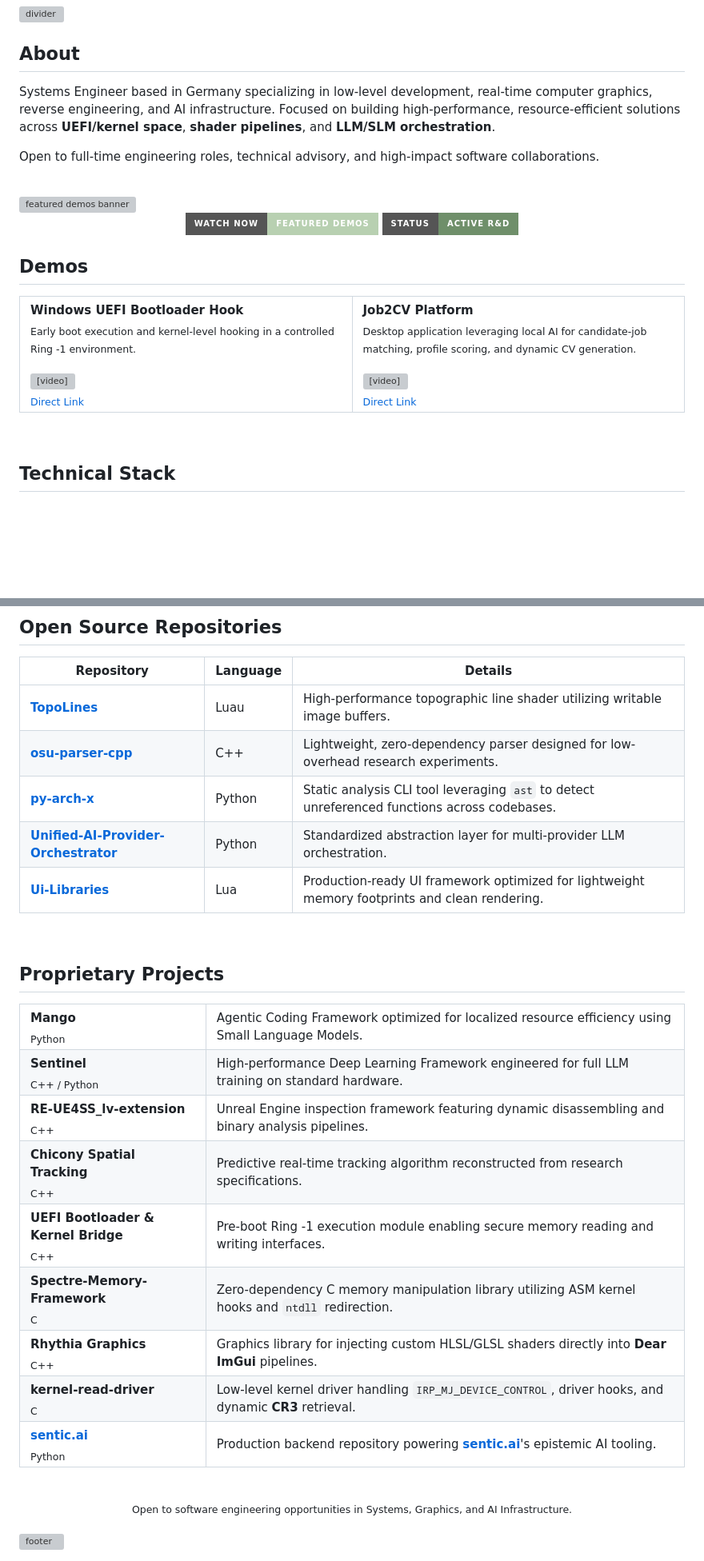
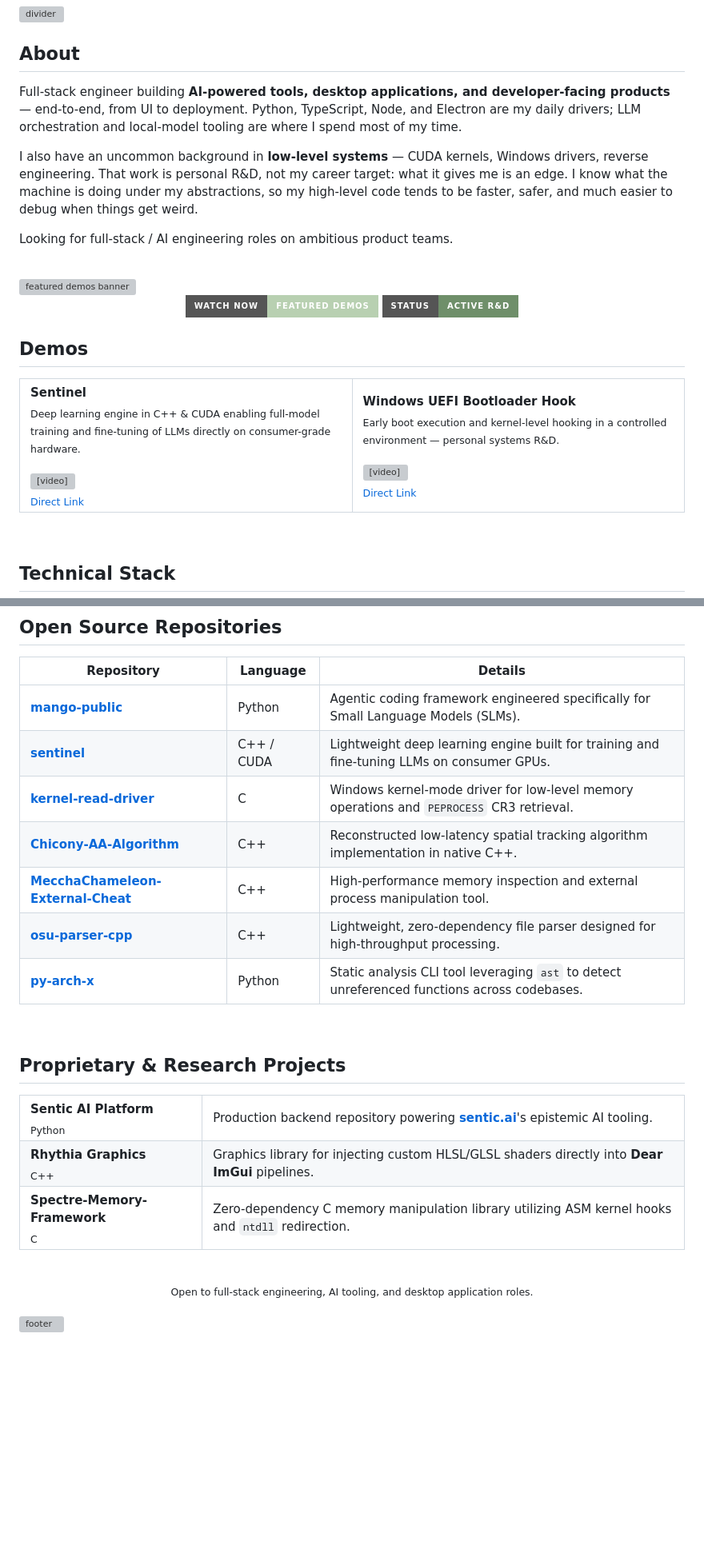
Before and after one commit to ToldByNun/ToldByNun, a Markdown page: README.md, 2 parts joined by grey strips. Shown at 80% size. Drawn GitHub-style; badges without logos; blank space fills up the shorter version; grey boxes are pictures that could not be loaded.

Commit message:
Revise README content for clarity and updates
Updated README to reflect changes in personal projects and skills.

```diff
--- a/README.md
+++ b/README.md
@@ -20,9 +19,11 @@
 
 ## About
 
-Systems Engineer based in Germany specializing in low-level development, real-time computer graphics, reverse engineering, and AI infrastructure. Focused on building high-performance, resource-efficient solutions across **UEFI/kernel space**, **shader pipelines**, and **LLM/SLM orchestration**.
+Full-stack engineer building **AI-powered tools, desktop applications, and developer-facing products** — end-to-end, from UI to deployment. Python, TypeScript, Node, and Electron are my daily drivers; LLM orchestration and local-model tooling are where I spend most of my time.
 
-Open to full-time engineering roles, technical advisory, and high-impact software collaborations.
+I also have an uncommon background in **low-level systems** — CUDA kernels, Windows drivers, reverse engineering. That work is personal R&D, not my career target: what it gives me is an edge. I know what the machine is doing under my abstractions, so my high-level code tends to be faster, safer, and much easier to debug when things get weird.
+
+Looking for full-stack / AI engineering roles on ambitious product teams.
 
 <br/>
 
@@ -39,16 +40,16 @@ Open to full-time engineering roles, technical advisory, and high-impact softwar
   <table>
     <tr>
       <td width="50%" valign="top">
-        <b>Windows UEFI Bootloader Hook</b><br/>
-        <sub>Early boot execution and kernel-level hooking in a controlled Ring -1 environment.</sub><br/><br/>
-        <video src="https://raw.githubusercontent.com/ToldByNun/ToldByNun/main/assets/videos/windows-kernel-bootloader-hook-demo.mp4" controls muted width="100%"></video><br/>
-        <sub><a href="https://raw.githubusercontent.com/ToldByNun/ToldByNun/main/assets/videos/windows-kernel-bootloader-hook-demo.mp4">Direct Link</a></sub>
+        <b>Sentinel</b><br/>
+        <sub>Deep learning engine in C++ & CUDA enabling full-model training and fine-tuning of LLMs directly on consumer-grade hardware.</sub><br/><br/>
+        <video src="https://github.com/ToldByNun/ToldByNun.github.io/raw/refs/heads/main/assets/videos/sentinel-demo.mp4" controls muted width="100%"></video><br/>
+        <sub><a href="https://github.com/ToldByNun/ToldByNun.github.io/raw/refs/heads/main/assets/videos/sentinel-demo.mp4">Direct Link</a></sub>
       </td>
       <td width="50%" valign="top">
-        <b>Job2CV Platform</b><br/>
-        <sub>Desktop application leveraging local AI for candidate-job matching, profile scoring, and dynamic CV generation.</sub><br/><br/>
-        <video src="https://raw.githubusercontent.com/ToldByNun/ToldByNun/main/assets/videos/job2cv-demo.mp4" controls muted width="100%"></video><br/>
-        <sub><a href="https://raw.githubusercontent.com/ToldByNun/ToldByNun/main/assets/videos/job2cv-demo.mp4">Direct Link</a></sub>
+        <b>Windows UEFI Bootloader Hook</b><br/>
+        <sub>Early boot execution and kernel-level hooking in a controlled environment — personal systems R&D.</sub><br/><br/>
+        <video src="https://github.com/ToldByNun/ToldByNun.github.io/raw/refs/heads/main/assets/videos/windows-kernel-bootloader-hook-demo.mp4" controls muted width="100%"></video><br/>
+        <sub><a href="https://github.com/ToldByNun/ToldByNun.github.io/raw/refs/heads/main/assets/videos/windows-kernel-bootloader-hook-demo.mp4">Direct Link</a></sub>
       </td>
     </tr>
   </table>
@@ -250,59 +206,37 @@ Desktop application for automated job matching, candidate scoring, and **AI-powe
 
 | Repository | Language | Details |
 |------|------|-------|
-| [**TopoLines**](https://github.com/ToldByNun/TopoLines) | Luau | High-performance topographic line shader utilizing writable image buffers. |
-| [**osu-parser-cpp**](https://github.com/ToldByNun/osu-parser-cpp) | C++ | Lightweight, zero-dependency parser designed for low-overhead research experiments. |
+| [**mango-public**](https://github.com/ToldByNun/mango-public) | Python | Agentic coding framework engineered specifically for Small Language Models (SLMs). |
+| [**sentinel**](https://github.com/ToldByNun/sentinel) | C++ / CUDA | Lightweight deep learning engine built for training and fine-tuning LLMs on consumer GPUs. |
+| [**kernel-read-driver**](https://github.com/ToldByNun/kernel-read-driver) | C | Windows kernel-mode driver for low-level memory operations and `PEPROCESS` CR3 retrieval. |
+| [**Chicony-AA-Algorithm**](https://github.com/ToldByNun/Chicony-AA-Algorithm) | C++ | Reconstructed low-latency spatial tracking algorithm implementation in native C++. |
+| [**MecchaChameleon-External-Cheat**](https://github.com/ToldByNun/MecchaChameleon-External-Cheat) | C++ | High-performance memory inspection and external process manipulation tool. |
+| [**osu-parser-cpp**](https://github.com/ToldByNun/osu-parser-cpp) | C++ | Lightweight, zero-dependency file parser designed for high-throughput processing. |
 | [**py-arch-x**](https://github.com/ToldByNun/py-arch-x) | Python | Static analysis CLI tool leveraging `ast` to detect unreferenced functions across codebases. |
-| [**Unified-AI-Provider-Orchestrator**](https://github.com/ToldByNun/Unified-AI-Provider-Orchestrator) | Python | Standardized abstraction layer for multi-provider LLM orchestration. |
-| [**Ui-Libraries**](https://github.com/ToldByNun/Ui-Libraries) | Lua | Production-ready UI framework optimized for lightweight memory footprints and clean rendering. |
 
 <br/>
 
-## Proprietary Projects
+## Proprietary & Research Projects
 
 <table>
 <tr>
-<td width="28%"><b>Mango</b><br/><sub>Python</sub></td>
-<td>Agentic Coding Framework optimized for localized resource efficiency using Small Language Models.</td>
-</tr>
-<tr>
-<td><b>Sentinel</b><br/><sub>C++ / Python</sub></td>
-<td>High-performance Deep Learning Framework engineered for full LLM training on standard hardware.</td>
-</tr>
-<tr>
-<td><b>RE-UE4SS_lv-extension</b><br/><sub>C++</sub></td>
-<td>Unreal Engine inspection framework featuring dynamic disassembling and binary analysis pipelines.</td>
-</tr>
-<tr>
-<td><b>Chicony Spatial Tracking</b><br/><sub>C++</sub></td>
-<td>Predictive real-time tracking algorithm reconstructed from research specifications.</td>
-</tr>
-<tr>
-<td><b>UEFI Bootloader &amp; Kernel Bridge</b><br/><sub>C++</sub></td>
-<td>Pre-boot Ring -1 execution module enabling secure memory reading and writing interfaces.</td>
-</tr>
-<tr>
-<td><b>Spectre-Memory-Framework</b><br/><sub>C</sub></td>
-<td>Zero-dependency C memory manipulation library utilizing ASM kernel hooks and <code>ntdll</code> redirection.</td>
+<td><b>Sentic AI Platform</b><br/><sub>Python</sub></td>
+<td>Production backend repository powering <b><a href="http://sentic.ai">sentic.ai</a></b>'s epistemic AI tooling.</td>
 </tr>
 <tr>
 <td><b>Rhythia Graphics</b><br/><sub>C++</sub></td>
 <td>Graphics library for injecting custom HLSL/GLSL shaders directly into <b>Dear ImGui</b> pipelines.</td>
 </tr>
 <tr>
-<td><b>kernel-read-driver</b><br/><sub>C</sub></td>
-<td>Low-level kernel driver handling <code>IRP_MJ_DEVICE_CONTROL</code>, driver hooks, and dynamic <b>CR3</b> retrieval.</td>
-</tr>
-<tr>
-<td><b><a href="http://sentic.ai">sentic.ai</a></b><br/><sub>Python</sub></td>
-<td>Production backend repository powering <b><a href="http://sentic.ai">sentic.ai</a></b>'s epistemic AI tooling.</td>
+<td><b>Spectre-Memory-Framework</b><br/><sub>C</sub></td>
+<td>Zero-dependency C memory manipulation library utilizing ASM kernel hooks and <code>ntdll</code> redirection.</td>
 </tr>
 </table>
 
 <br/>
 
 <div align="center">
-  <sub>Open to software engineering opportunities in Systems, Graphics, and AI Infrastructure.</sub>
+  <sub>Open to full-stack engineering, AI tooling, and desktop application roles.</sub>
 </div>
 
 <br/>
```
Also changed, not shown: other parts of README.md (+60 -106 lines).
